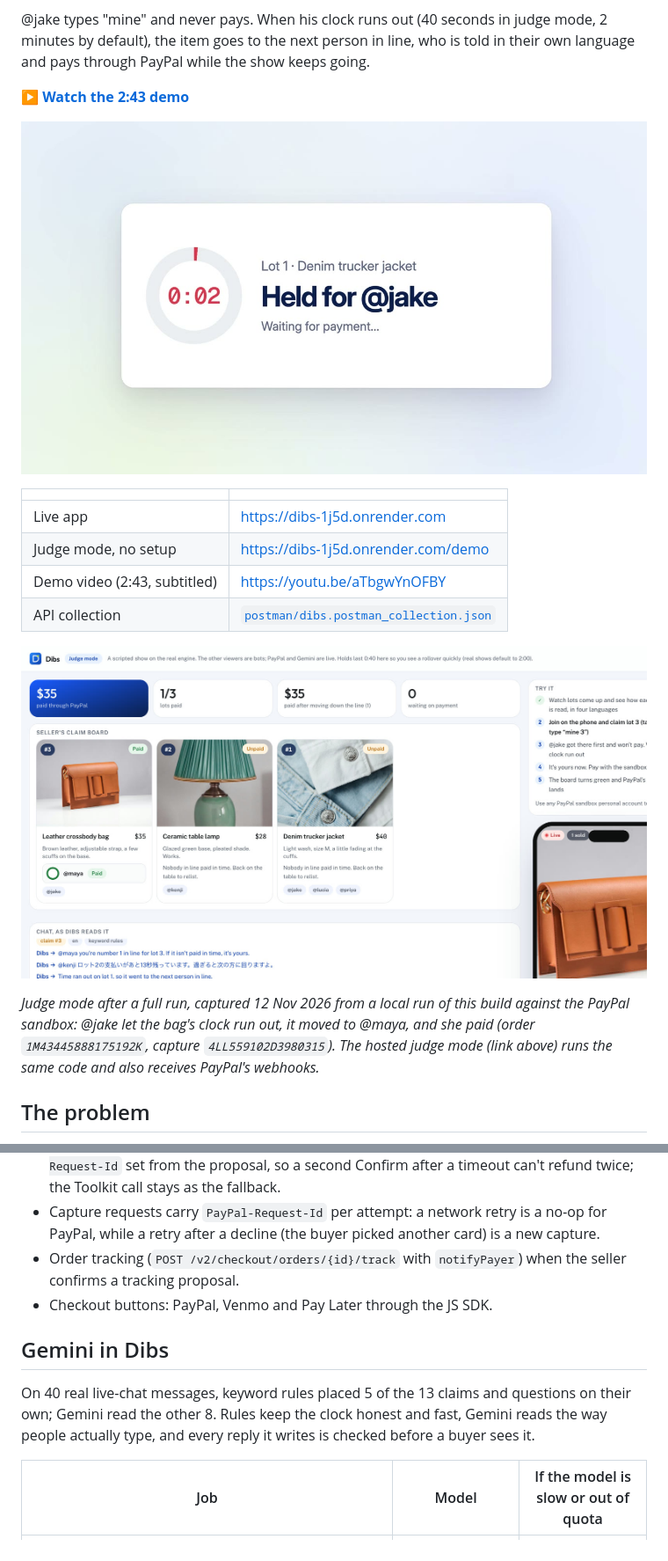
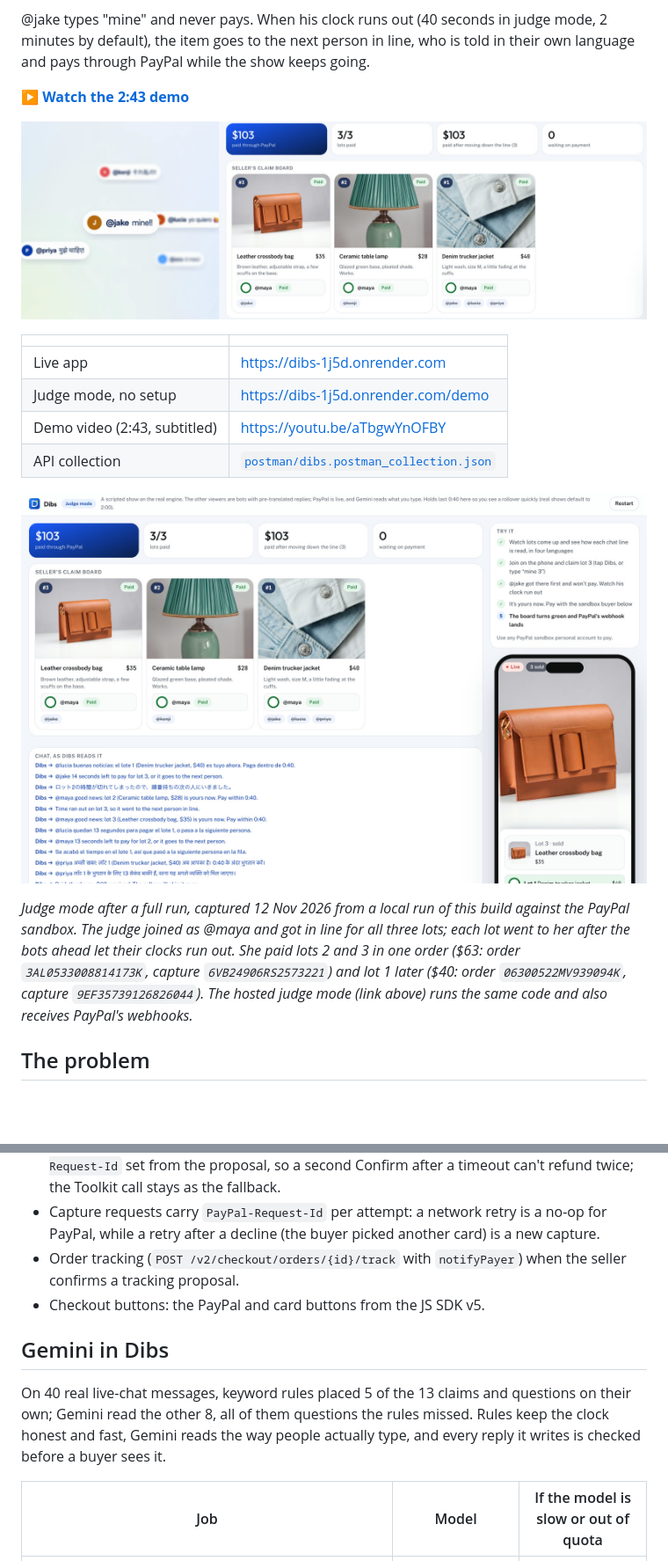
Before and after one commit to YASASWIP012/dibs, a Markdown page: README.md, 2 parts joined by grey strips. Shown at 88% size. Rendered like a GitHub page; pictures changed too: docs/judge-mode.jpg, docs/video-thumb.jpg; blank space fills up the shorter version.

Commit message:
Full judge-mode run in the README: every lot sold after rollover, $103 in two PayPal orders; clearer judge-mode banner

```diff
--- a/README.md
+++ b/README.md
@@ -23,5 +23,5 @@ Built for the PayPal AI Hackathon. Everything runs on the PayPal sandbox; no rea
 
-*Judge mode after a full run, captured 12 Nov 2026 from a local run of this build against the PayPal sandbox: @jake let the bag's clock run out, it moved to @maya, and she paid (order `1M43445888175192K`, capture `4LL559102D3980315`). The hosted judge mode (link above) runs the same code and also receives PayPal's webhooks.*
+*Judge mode after a full run, captured 12 Nov 2026 from a local run of this build against the PayPal sandbox. The judge joined as @maya and got in line for all three lots; each lot went to her after the bots ahead let their clocks run out. She paid lots 2 and 3 in one order ($63: order `3AL0533008814173K`, capture `6VB24906RS2573221`) and lot 1 later ($40: order `06300522MV939094K`, capture `9EF35739126826044`). The hosted judge mode (link above) runs the same code and also receives PayPal's webhooks.*
 
 ## The problem
 
@@ -96,11 +96,11 @@ flowchart LR
 - PayPal Agent Toolkit gives the co-host order lookups, refund history and transaction search. The model is never given a tool that moves money. When the seller confirms a refund, the server sends it, capped per lot at that lot's price minus earlier refunds and by what is left on the capture. The first refund (`38E52394V7107161L`, the one in the video) went through the Agent Toolkit's `create_refund`. Because that call can't carry an idempotency key, confirmed refunds now go to `POST /v2/payments/captures/{id}/refund` with `PayPal-Request-Id` set from the proposal, so a second Confirm after a timeout can't refund twice; the Toolkit call stays as the fallback.
 - Capture requests carry `PayPal-Request-Id` per attempt: a network retry is a no-op for PayPal, while a retry after a decline (the buyer picked another card) is a new capture.
 - Order tracking (`POST /v2/checkout/orders/{id}/track` with `notifyPayer`) when the seller confirms a tracking proposal.
-- Checkout buttons: PayPal, Venmo and Pay Later through the JS SDK.
+- Checkout buttons: the PayPal and card buttons from the JS SDK v5.
 
 ## Gemini in Dibs
 
-On 40 real live-chat messages, keyword rules placed 5 of the 13 claims and questions on their own; Gemini read the other 8. Rules keep the clock honest and fast, Gemini reads the way people actually type, and every reply it writes is checked before a buyer sees it.
+On 40 real live-chat messages, keyword rules placed 5 of the 13 claims and questions on their own; Gemini read the other 8, all of them questions the rules missed. Rules keep the clock honest and fast, Gemini reads the way people actually type, and every reply it writes is checked before a buyer sees it.
 
 | Job | Model | If the model is slow or out of quota |
 |---|---|---|
```
Also changed, not shown: other parts of README.md (+3 -3 lines), 1 other file.
